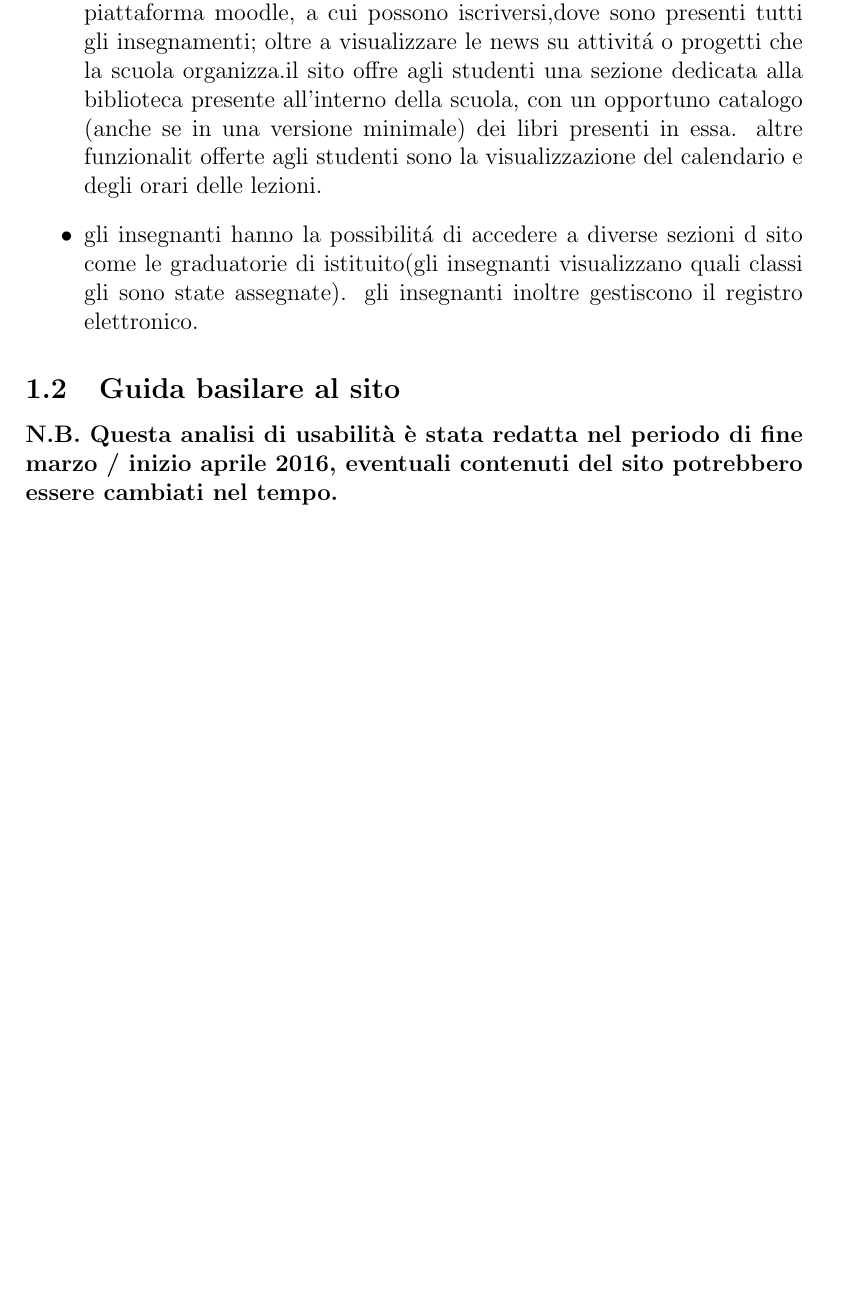
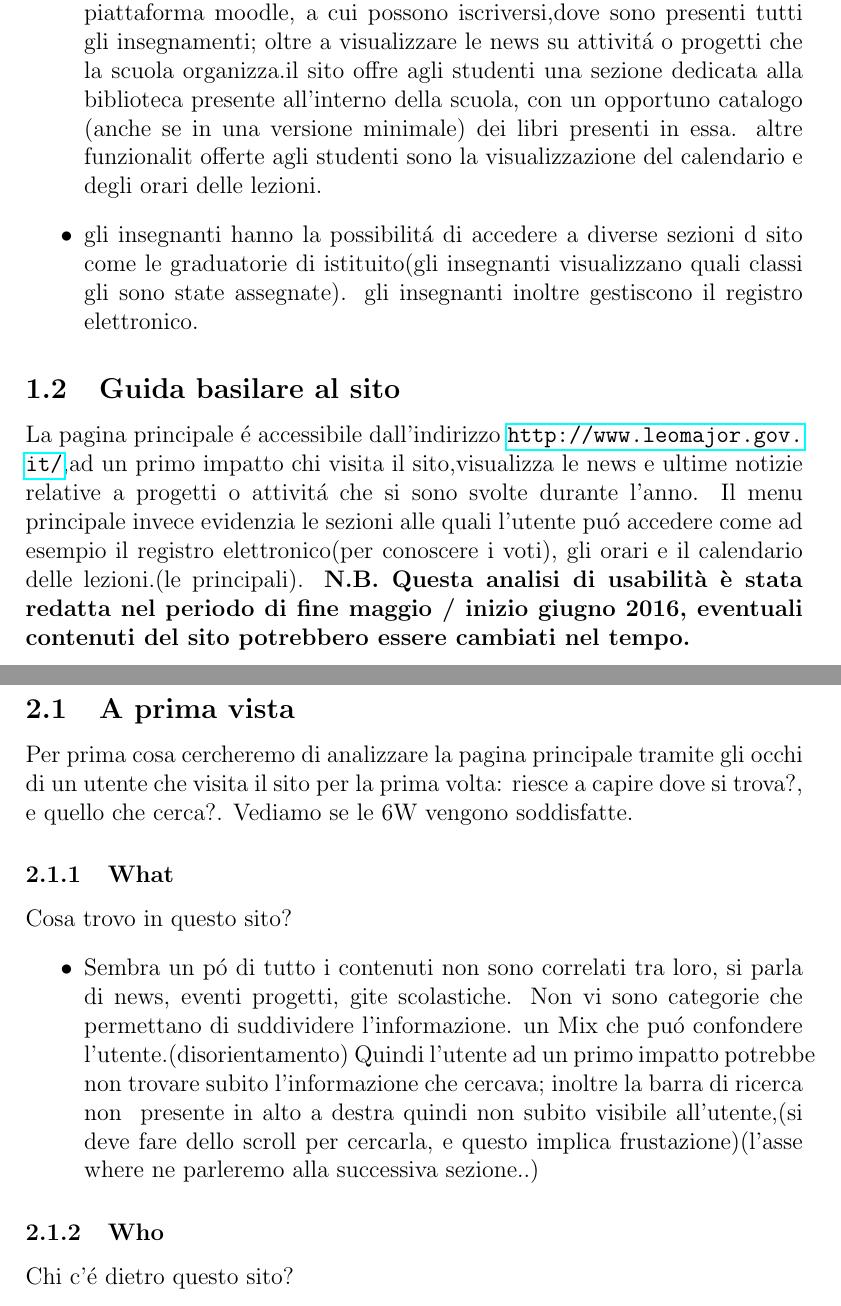
Before and after one commit to sindycarlo/analisi-sito-tecweb2, a LaTeX document (relazione-twb2.tex): part of page 3 of 3 before the commit and two parts of pages 3 and 4 of 4 after it, the two joined at a grey line, cut so that both start at the same text, the shorter picture padded with empty space. The pictures show the PDF file relazione-twb2.pdf that the author committed with the source.

Commit message:
stesura relazione

```diff
--- a/relazione-twb2.tex
+++ b/relazione-twb2.tex
@@ -88,7 +88,22 @@ Carlo \textsc{Sindico} % Your name
 \end{itemize}
 
 \subsection{Guida basilare al sito}
-La pagina principale \e'\ accessibile dall'indirizzo  \url{http://www.leomajor.gov.it/},ad un primo impatto chi visita il sito,visualizza le news e ultime notizie
-\textbf{N.B. Questa analisi di usabilit\`a \`e stata redatta nel periodo di fine maggio / inizio giugn 2016, eventuali contenuti del sito potrebbero essere cambiati nel tempo.}
+La pagina principale \'e\ accessibile dall'indirizzo  \url{http://www.leomajor.gov.it/},ad un primo impatto chi visita il sito,visualizza le news e ultime notizie relative a progetti
+o attivit\'a\ che si sono svolte durante l'anno. Il menu principale invece evidenzia le sezioni alle quali l'utente pu\'o\ accedere come ad esempio il registro elettronico(per conoscere i voti), gli orari e il calendario delle lezioni.(le principali).
+\textbf{N.B. Questa analisi di usabilit\`a \`e stata redatta nel periodo di fine maggio / inizio giugno 2016, eventuali contenuti del sito potrebbero essere cambiati nel tempo.}
+
+
+\newpage
+\section{Analisi di usabilit\'a\ della homepage}
+\subsection{A prima vista}
+Per prima cosa cercheremo di analizzare la pagina principale tramite gli occhi di un utente che visita il sito per la prima volta: riesce a capire dove si trova?, e quello che cerca?. Vediamo se le 6W vengono soddisfatte.
+
+
+\subsubsection{What} Cosa trovo in questo sito?
+\begin{itemize}
+	\item Sembra un p\'o\ di tutto i contenuti non sono correlati tra loro, si parla di news, eventi progetti, gite scolastiche. Non vi sono categorie che permettano di suddividere l'informazione. un Mix che pu\'o\ confondere l'utente.(disorientamento) Quindi l'utente ad un primo impatto potrebbe non trovare subito l'informazione che cercava; inoltre la barra di ricerca non è presente in alto a destra quindi non subito visibile all'utente,(si deve fare dello scroll per cercarla, e questo implica frustazione)(l'asse where ne parleremo alla successiva sezione..)
+\end{itemize}
+\subsubsection{Who} Chi c'\'e\ dietro questo sito?
+
 
 \end{document}
```
Also changed, not shown: relazione-twb2.pdf, 5 other files.
